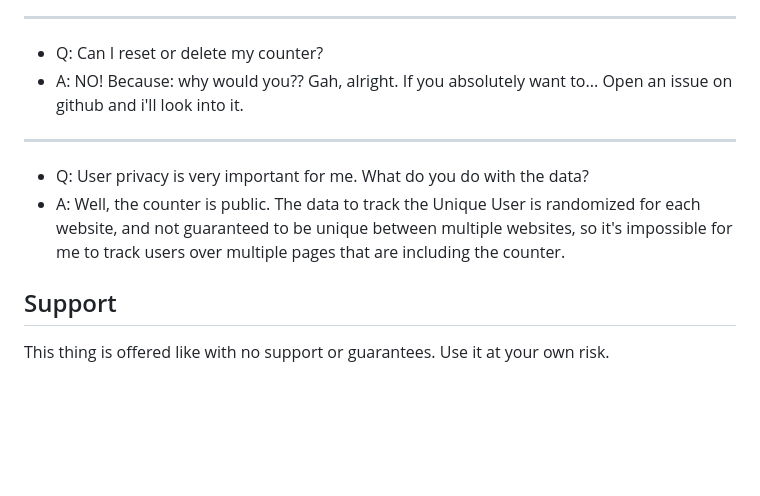
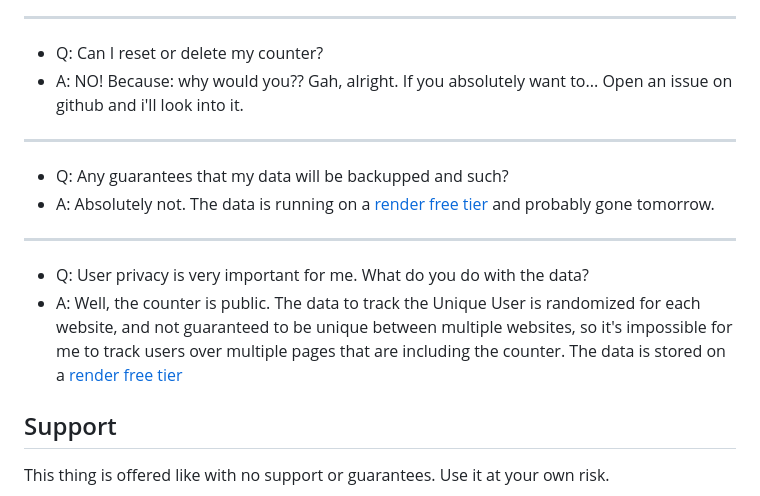
Before and after one commit to MatthiasKainer/website-counter, a Markdown page: README.md, the part around the change. GitHub-like rendering; blank space fills up the shorter version.

Commit message:
Stop guessing, start counting

```diff
--- a/README.md
+++ b/README.md
@@ -94,8 +94,11 @@ Here are some frequently asked questions about Website Counter:
 * Q: Can I reset or delete my counter?
 * A: NO! Because: why would you?? Gah, alright. If you absolutely want to... Open an issue on github and i'll look into it.
 ---
+* Q: Any guarantees that my data will be backupped and such?
+* A: Absolutely not. The data is running on a [render free tier](https://render.com) and probably gone tomorrow.
+---
 * Q: User privacy is very important for me. What do you do with the data?
-* A: Well, the counter is public. The data to track the Unique User is randomized for each website, and not guaranteed to be unique between multiple websites, so it's impossible for me to track users over multiple pages that are including the counter.
+* A: Well, the counter is public. The data to track the Unique User is randomized for each website, and not guaranteed to be unique between multiple websites, so it's impossible for me to track users over multiple pages that are including the counter. The data is stored on a [render free tier](https://render.com)
 
 
 ## Support
```
